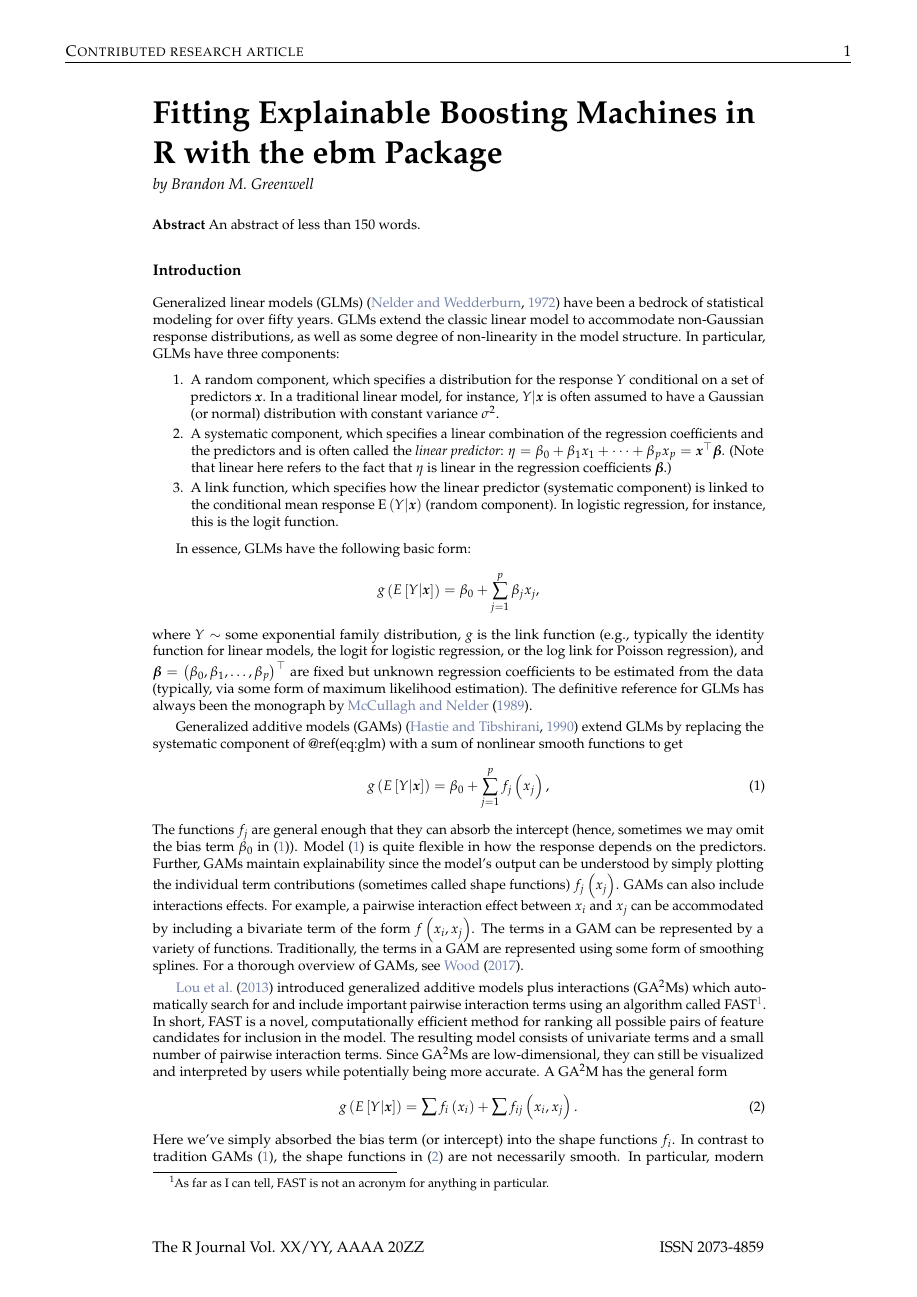
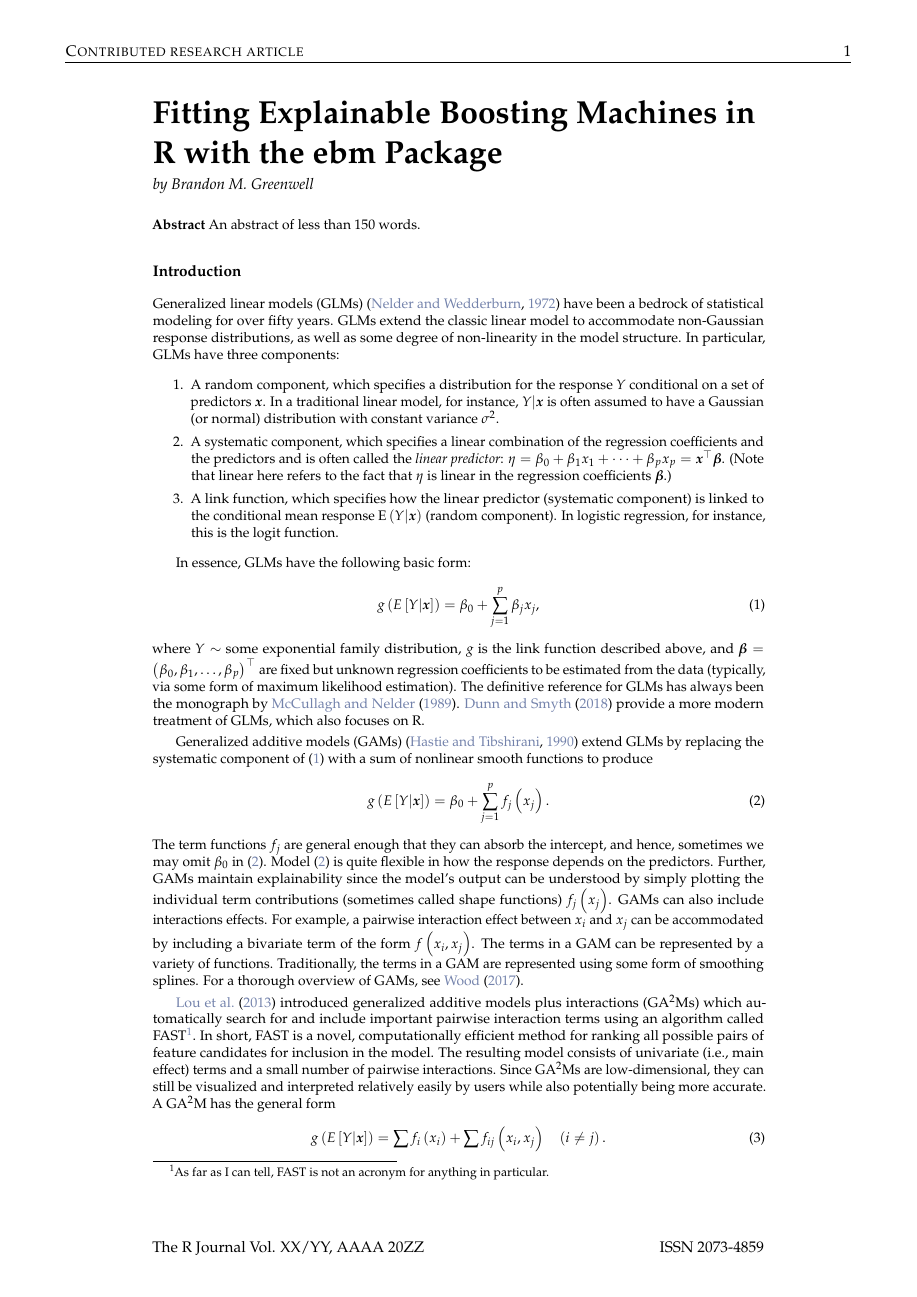
Before and after one commit to bgreenwell/ebm, a LaTeX document (rjournal/RJwrapper.tex, which reads rjournal/greenwell-ebm.tex): page 1 of 21. Compiled offline with pdfLaTeX.

Commit message:
update rj article

```diff
--- a/rjournal/greenwell-ebm.tex
+++ b/rjournal/greenwell-ebm.tex
@@ -38,27 +38,27 @@ particular, GLMs have three components:
   logistic regression, for instance, this is the logit function.
 \end{enumerate}
 
-In essence, GLMs have the following basic form: \begin{equation*}
+In essence, GLMs have the following basic form: \begin{equation}
   g\left(E\left[Y|\boldsymbol{x}\right]\right) = \beta_0 + \sum_{j=1}^p \beta_jx_j,
-\end{equation*} where \(Y \sim\) some exponential family distribution,
-\(g\) is the link function (e.g., typically the identity function for
-linear models, the logit for logistic regression, or the log link for
-Poisson regression), and
+  \label{eqn:glm}
+\end{equation} where \(Y \sim\) some exponential family distribution,
+\(g\) is the link function described above, and
 \(\boldsymbol{\beta} = \left(\beta_0, \beta_1, \dots, \beta_p\right)^\top\)
 are fixed but unknown regression coefficients to be estimated from the
 data (typically, via some form of maximum likelihood estimation). The
 definitive reference for GLMs has always been the monograph by
-\citet{mccullagh-1989-glm}.
+\citet{mccullagh-1989-glm}. \citet{dunn-2018-glm} provide a more modern
+treatment of GLMs, which also focuses on R.
 
 Generalized additive models (GAMs) \citep{hastie-1990-gam} extend GLMs
-by replacing the systematic component of @ref(eq:glm) with a sum of
-nonlinear smooth functions to get \begin{equation}
-  g\left(E\left[Y|\boldsymbol{x}\right]\right) = \beta_0 + \sum_{j=1}^p f_j\left(x_j\right),
+by replacing the systematic component of \eqref{eqn:glm} with a sum of
+nonlinear smooth functions to produce \begin{equation}
+  g\left(E\left[Y|\boldsymbol{x}\right]\right) = \beta_0 + \sum_{j=1}^p f_j\left(x_j\right).
   \label{eqn:gam}
-\end{equation} The functions \(f_j\) are general enough that they can
-absorb the intercept (hence, sometimes we may omit the bias term
-\(\beta_0\) in \eqref{eqn:gam}). Model \eqref{eqn:gam} is quite flexible
-in how the response depends on the predictors. Further, GAMs maintain
+\end{equation} The term functions \(f_j\) are general enough that they
+can absorb the intercept, and hence, sometimes we may omit \(\beta_0\)
+in \eqref{eqn:gam}. Model \eqref{eqn:gam} is quite flexible in how the
+response depends on the predictors. Further, GAMs maintain
 explainability since the model's output can be understood by simply
 plotting the individual term contributions (sometimes called shape
 functions) \(f_j\left(x_j\right)\). GAMs can also include interactions
@@ -76,17 +76,17 @@ called FAST\footnote{As far as I can tell, FAST is not an acronym for
   anything in particular.}. In short, FAST is a novel, computationally
 efficient method for ranking all possible pairs of feature candidates
 for inclusion in the model. The resulting model consists of univariate
-terms and a small number of pairwise interaction terms. Since
-GA\textsuperscript{2}Ms are low-dimensional, they can still be
-visualized and interpreted by users while potentially being more
-accurate. A GA\textsuperscript{2}M has the general form \begin{equation}
-  g\left(E\left[Y|\boldsymbol{x}\right]\right) = \sum f_i\left(x_i\right) + \sum f_{ij}\left(x_i, x_j\right).
+(i.e., main effect) terms and a small number of pairwise interactions.
+Since GA\textsuperscript{2}Ms are low-dimensional, they can still be
+visualized and interpreted relatively easily by users while also
+potentially being more accurate. A GA\textsuperscript{2}M has the
+general form \begin{equation}
+  g\left(E\left[Y|\boldsymbol{x}\right]\right) = \sum f_i\left(x_i\right) + \sum f_{ij}\left(x_i, x_j\right) \quad \left(i \ne j\right).
   \label{eqn:ga2m}
 \end{equation} Here we've simply absorbed the bias term (or intercept)
 into the shape functions \(f_i\). In contrast to tradition GAMs
 \eqref{eqn:gam}, the shape functions in \eqref{eqn:ga2m} are not
 necessarily smooth. In particular, modern GA\textsuperscript{2}Ms often
-rely on tree-based methods and gradient boosting
-\citep{greenwell-2022-tree}, which tend to produce more rigid step
-functions.
+rely on tree-based methods \citep{greenwell-2022-tree}, which tend to
+produce more rigid step functions.
 
```
Also changed, not shown: rjournal/greenwell-ebm.bib (+10 -0 lines), rjournal/RJwrapper.pdf, rjournal/greenwell-ebm.tex (47 more changed lines), 2 other files.
